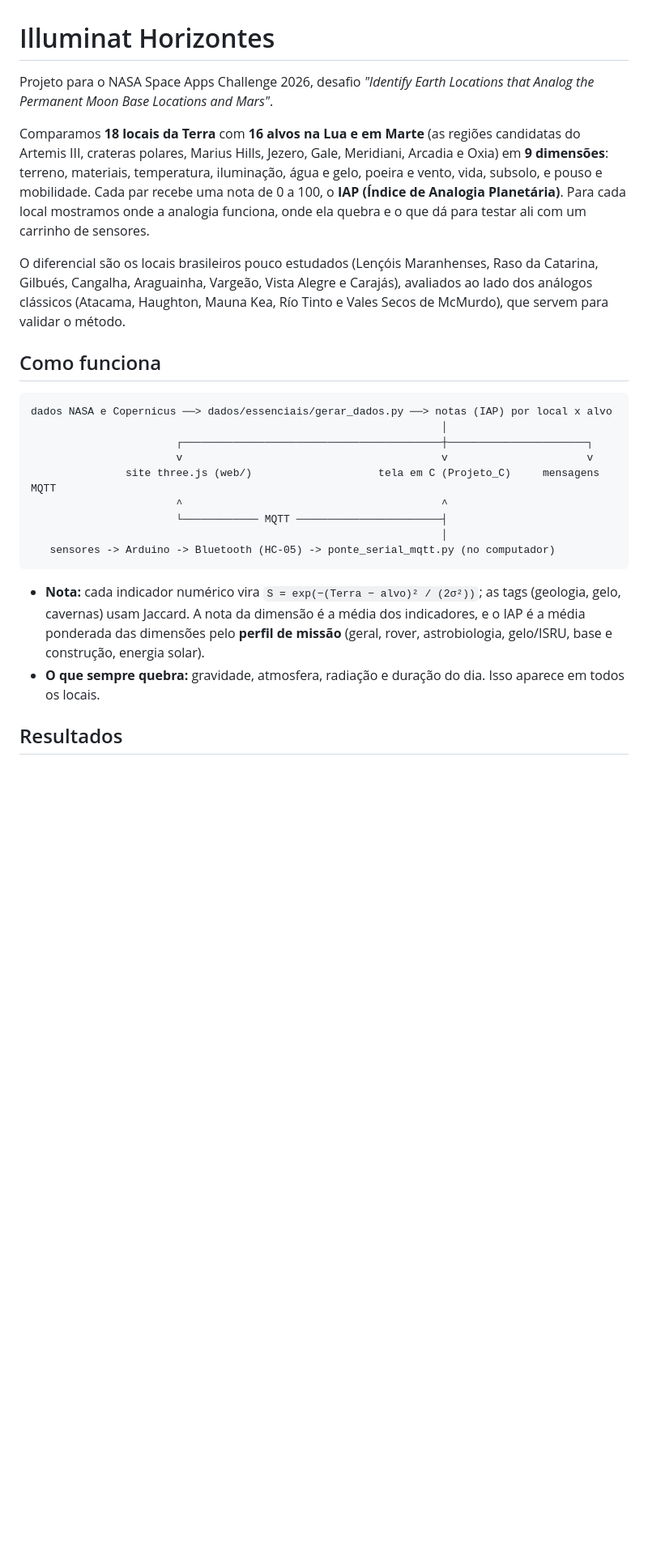
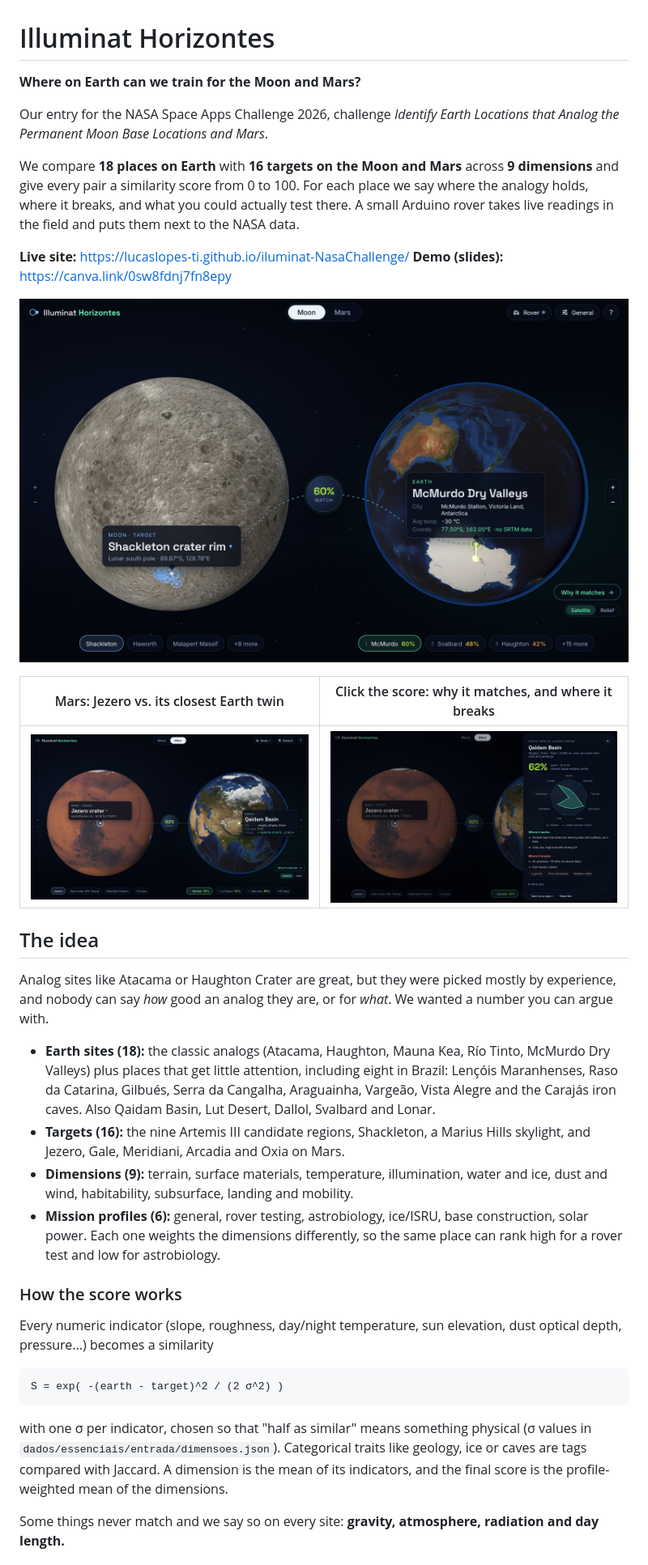
Before and after one commit to lucaslopes-ti/iluminat-NasaChallenge, a Markdown page: README.md, the part around one of its changes. Shown at 81% size. Rendered like a GitHub page; pictures changed too: docs/img/site-details.jpg (added), docs/img/site-mars.jpg (added), docs/img/site-moon.jpg (added); blank space fills up the shorter version.

Commit message:
README em inglês para os jurados, com prints do site; versão em português em docs/

````diff
--- a/README.md
+++ b/README.md
@@ -1,27 +1,38 @@
 # Illuminat Horizontes
 
-Projeto para o NASA Space Apps Challenge 2026, desafio *"Identify Earth Locations that Analog the Permanent Moon Base Locations and Mars"*.
+**Where on Earth can we train for the Moon and Mars?**
 
-Comparamos **18 locais da Terra** com **16 alvos na Lua e em Marte** (as regiões candidatas do Artemis III, crateras polares, Marius Hills, Jezero, Gale, Meridiani, Arcadia e Oxia) em **9 dimensões**: terreno, materiais, temperatura, iluminação, água e gelo, poeira e vento, vida, subsolo, e pouso e mobilidade. Cada par recebe uma nota de 0 a 100, o **IAP (Índice de Analogia Planetária)**. Para cada local mostramos onde a analogia funciona, onde ela quebra e o que dá para testar ali com um carrinho de sensores.
+Our entry for the NASA Space Apps Challenge 2026, challenge *Identify Earth Locations that Analog the Permanent Moon Base Locations and Mars*.
 
-O diferencial são os locais brasileiros pouco estudados (Lençóis Maranhenses, Raso da Catarina, Gilbués, Cangalha, Araguainha, Vargeão, Vista Alegre e Carajás), avaliados ao lado dos análogos clássicos (Atacama, Haughton, Mauna Kea, Río Tinto e Vales Secos de McMurdo), que servem para validar o método.
+We compare **18 places on Earth** with **16 targets on the Moon and Mars** across **9 dimensions** and give every pair a similarity score from 0 to 100. For each place we say where the analogy holds, where it breaks, and what you could actually test there. A small Arduino rover takes live readings in the field and puts them next to the NASA data.
 
-## Como funciona
+**Live site:** https://lucaslopes-ti.github.io/iluminat-NasaChallenge/
+**Demo (slides):** https://canva.link/0sw8fdnj7fn8epy
+
+![Moon target next to its best Earth analog](docs/img/site-moon.jpg)
+
+| Mars: Jezero vs. its closest Earth twin | Click the score: why it matches, and where it breaks |
+|---|---|
+| ![Mars view](docs/img/site-mars.jpg) | ![Details panel](docs/img/site-details.jpg) |
+
+## The idea
+
+Analog sites like Atacama or Haughton Crater are great, but they were picked mostly by experience, and nobody can say *how* good an analog they are, or for *what*. We wanted a number you can argue with.
+
+- **Earth sites (18):** the classic analogs (Atacama, Haughton, Mauna Kea, Río Tinto, McMurdo Dry Valleys) plus places that get little attention, including eight in Brazil: Lençóis Maranhenses, Raso da Catarina, Gilbués, Serra da Cangalha, Araguainha, Vargeão, Vista Alegre and the Carajás iron caves. Also Qaidam Basin, Lut Desert, Dallol, Svalbard and Lonar.
+- **Targets (16):** the nine Artemis III candidate regions, Shackleton, a Marius Hills skylight, and Jezero, Gale, Meridiani, Arcadia and Oxia on Mars.
+- **Dimensions (9):** terrain, surface materials, temperature, illumination, water and ice, dust and wind, habitability, subsurface, landing and mobility.
+- **Mission profiles (6):** general, rover testing, astrobiology, ice/ISRU, base construction, solar power. Each one weights the dimensions differently, so the same place can rank high for a rover test and low for astrobiology.
+
+### How the score works
+
+Every numeric indicator (slope, roughness, day/night temperature, sun elevation, dust optical depth, pressure...) becomes a similarity
 
 ```
-dados NASA e Copernicus ──> dados/essenciais/gerar_dados.py ──> notas (IAP) por local x alvo
-                                                                 │
-                       ┌─────────────────────────────────────────┼──────────────────────┐
-                       v                                         v                      v
-               site three.js (web/)                    tela em C (Projeto_C)     mensagens MQTT
-                       ^                                         ^
-                       └──────────── MQTT ───────────────────────┤
-                                                                 │
-   sensores -> Arduino -> Bluetooth (HC-05) -> ponte_serial_mqtt.py (no computador)
+S = exp( -(earth - target)^2 / (2 σ^2) )
 ```
 
-- **Nota:** cada indicador numérico vira `S = exp(−(Terra − alvo)² / (2σ²))`; as tags (geologia, gelo, cavernas) usam Jaccard. A nota da dimensão é a média dos indicadores, e o IAP é a média ponderada das dimensões pelo **perfil de missão** (geral, rover, astrobiologia, gelo/ISRU, base e construção, energia solar).
-- **O que sempre quebra:** gravidade, atmosfera, radiação e duração do dia. Isso aparece em todos os locais.
+with one σ per indicator, chosen so that "half as similar" means something physical (σ values in `dados/essenciais/entrada/dimensoes.json`). Categorical traits like geology, ice or caves are tags compared with Jaccard. A dimension is the mean of its indicators, and the final score is the profile-weighted mean of the dimensions.
 
-## Resultados
+Some things never match and we say so on every site: **gravity, atmosphere, radiation and day length.**
 
````
Also changed, not shown: other parts of README.md (+99 -105 lines), AGENTS.md (+4 -5 lines), docs/README.pt-BR.md (added, +147 -0 lines).
